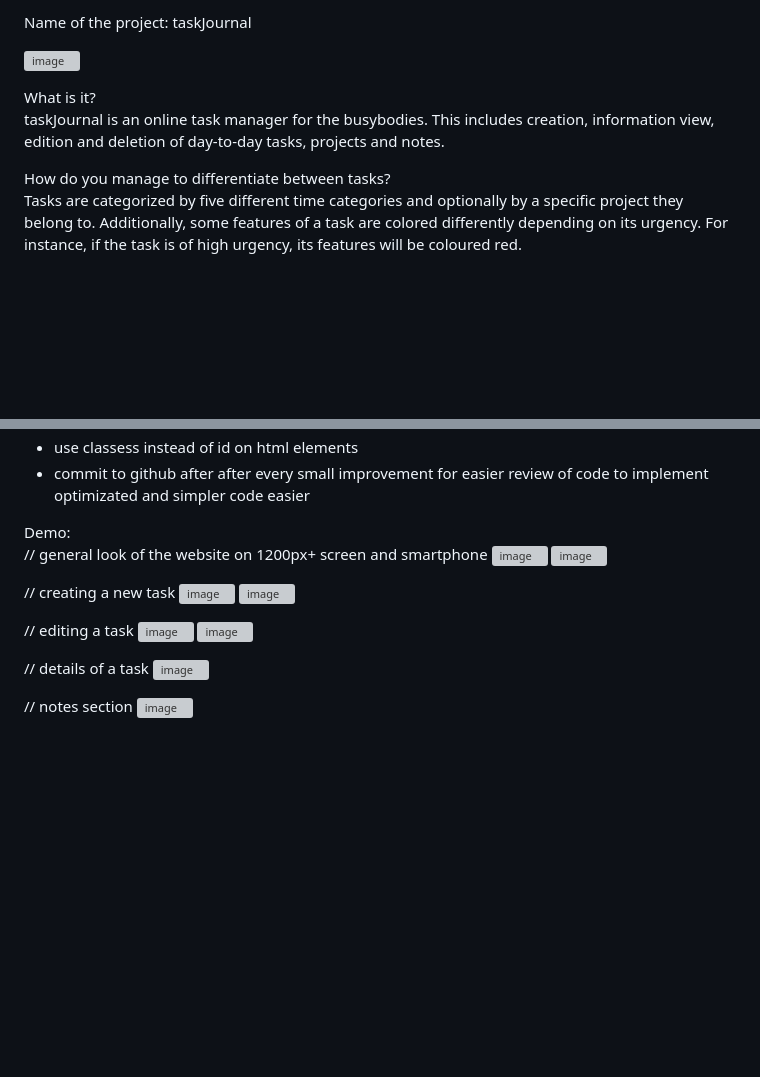
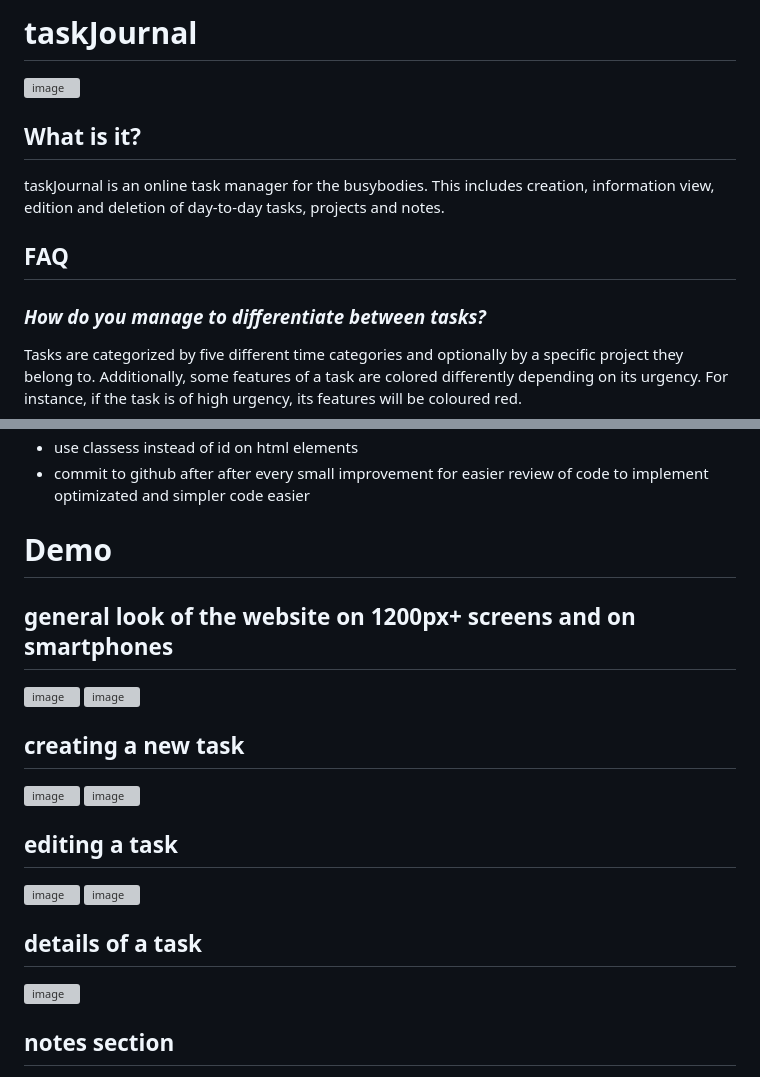
Before and after one commit to axlothecook/taskJournal, a Markdown page: README.md, 2 parts joined by grey strips. Rendered like a GitHub page; blank space fills up the shorter version; grey boxes are pictures that could not be loaded.

```diff
--- a/README.md
+++ b/README.md
@@ -1,10 +1,11 @@
-Name of the project: taskJournal
+# taskJournal
 
 ![image](https://github.com/user-attachments/assets/666d943b-df05-40f4-ab2a-9a377ee0e4ee)
 
-What is it?
+## What is it?
 taskJournal is an online task manager for the busybodies. This includes creation, information view, edition and deletion of day-to-day tasks, projects and notes.
 
-How do you manage to differentiate between tasks? <br />
+## FAQ
+### ***How do you manage to differentiate between tasks?***
 Tasks are categorized by five different time categories and optionally by a specific project they belong to. Additionally, some features of a task are colored differently depending on its urgency. For instance, if the task is of high urgency, its features will be coloured red.
 
@@ -40,24 +41,24 @@ Any notes on improvement for future projects? <br />
 + use classess instead of id on html elements
 + commit to github after after every small improvement for easier review of code to implement optimizated and simpler code easier
 
-Demo: <br />
-// general look of the website on 1200px+ screen and smartphone
+# Demo
+## general look of the website on 1200px+ screens and on smartphones
 ![image](https://github.com/user-attachments/assets/666d943b-df05-40f4-ab2a-9a377ee0e4ee)
 ![image](https://github.com/user-attachments/assets/b689c8e0-882e-47e6-9fc7-c3d0226a882d)
 
 
-// creating a new task
+## creating a new task
 ![image](https://github.com/user-attachments/assets/dfff1d97-8c0b-48e3-b0d1-93b6961efecf)
 ![image](https://github.com/user-attachments/assets/eccbb6b8-5cef-416b-a41b-dd945a3086e6)
 
 
-// editing a task
+## editing a task
 ![image](https://github.com/user-attachments/assets/a66f17c1-13e8-44b5-964b-e50dec221cf6)
 ![image](https://github.com/user-attachments/assets/d471cd25-9dad-415c-9acb-5cbb5ddb345d)
 
 
-// details of a task
+## details of a task
 ![image](https://github.com/user-attachments/assets/1d24089e-bc56-44a1-9f91-a3e278e3e08e)
 
-// notes section
+## notes section
 ![image](https://github.com/user-attachments/assets/219d5bba-1ecc-444c-a9de-e7babf31e2e8)
```
Also changed, not shown: other parts of README.md (+11 -11 lines).
